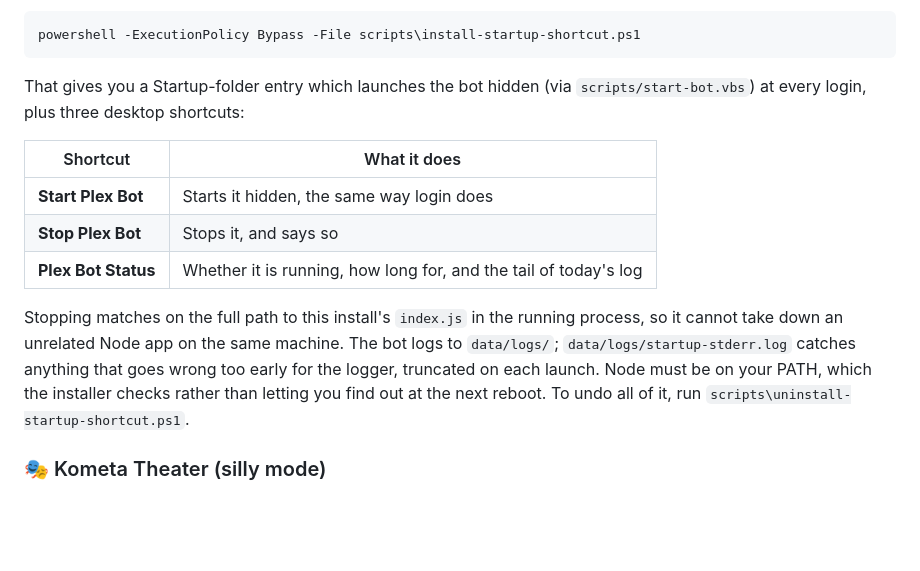
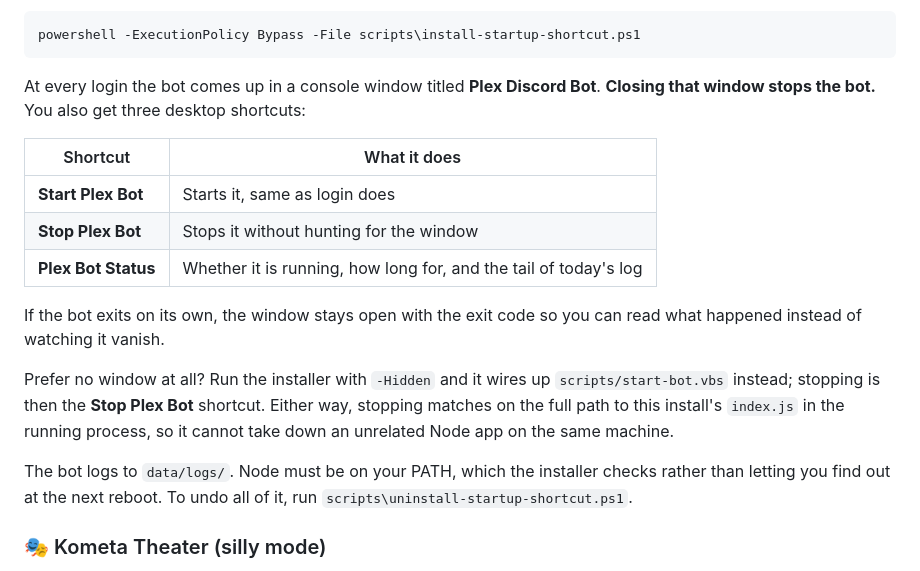
Before and after one commit to Zackman6344/Plex-Discord-Bot_V3-3.0.0-Curator-update, a Markdown page: README.md, the part around the change. Drawn GitHub-style; blank space fills up the shorter version.

Commit message:
Document the console launcher as the default
Co-Authored-By: Claude Opus 5 <noreply@anthropic.com>

````diff
--- a/README.md
+++ b/README.md
@@ -233,19 +233,24 @@ or both:
 powershell -ExecutionPolicy Bypass -File scripts\install-startup-shortcut.ps1
 ```
 
-That gives you a Startup-folder entry which launches the bot hidden (via `scripts/start-bot.vbs`)
-at every login, plus three desktop shortcuts:
+At every login the bot comes up in a console window titled **Plex Discord Bot**. **Closing that
+window stops the bot.** You also get three desktop shortcuts:
 
 | Shortcut | What it does |
 |---|---|
-| **Start Plex Bot** | Starts it hidden, the same way login does |
-| **Stop Plex Bot** | Stops it, and says so |
+| **Start Plex Bot** | Starts it, same as login does |
+| **Stop Plex Bot** | Stops it without hunting for the window |
 | **Plex Bot Status** | Whether it is running, how long for, and the tail of today's log |
 
-Stopping matches on the full path to this install's `index.js` in the running process, so it
-cannot take down an unrelated Node app on the same machine. The bot logs to `data/logs/`;
-`data/logs/startup-stderr.log` catches anything that goes wrong too early for the logger,
-truncated on each launch. Node must be on your PATH, which the installer checks rather than
+If the bot exits on its own, the window stays open with the exit code so you can read what
+happened instead of watching it vanish.
+
+Prefer no window at all? Run the installer with `-Hidden` and it wires up `scripts/start-bot.vbs`
+instead; stopping is then the **Stop Plex Bot** shortcut. Either way, stopping matches on the
+full path to this install's `index.js` in the running process, so it cannot take down an
+unrelated Node app on the same machine.
+
+The bot logs to `data/logs/`. Node must be on your PATH, which the installer checks rather than
 letting you find out at the next reboot. To undo all of it, run
 `scripts\uninstall-startup-shortcut.ps1`.
 
````
